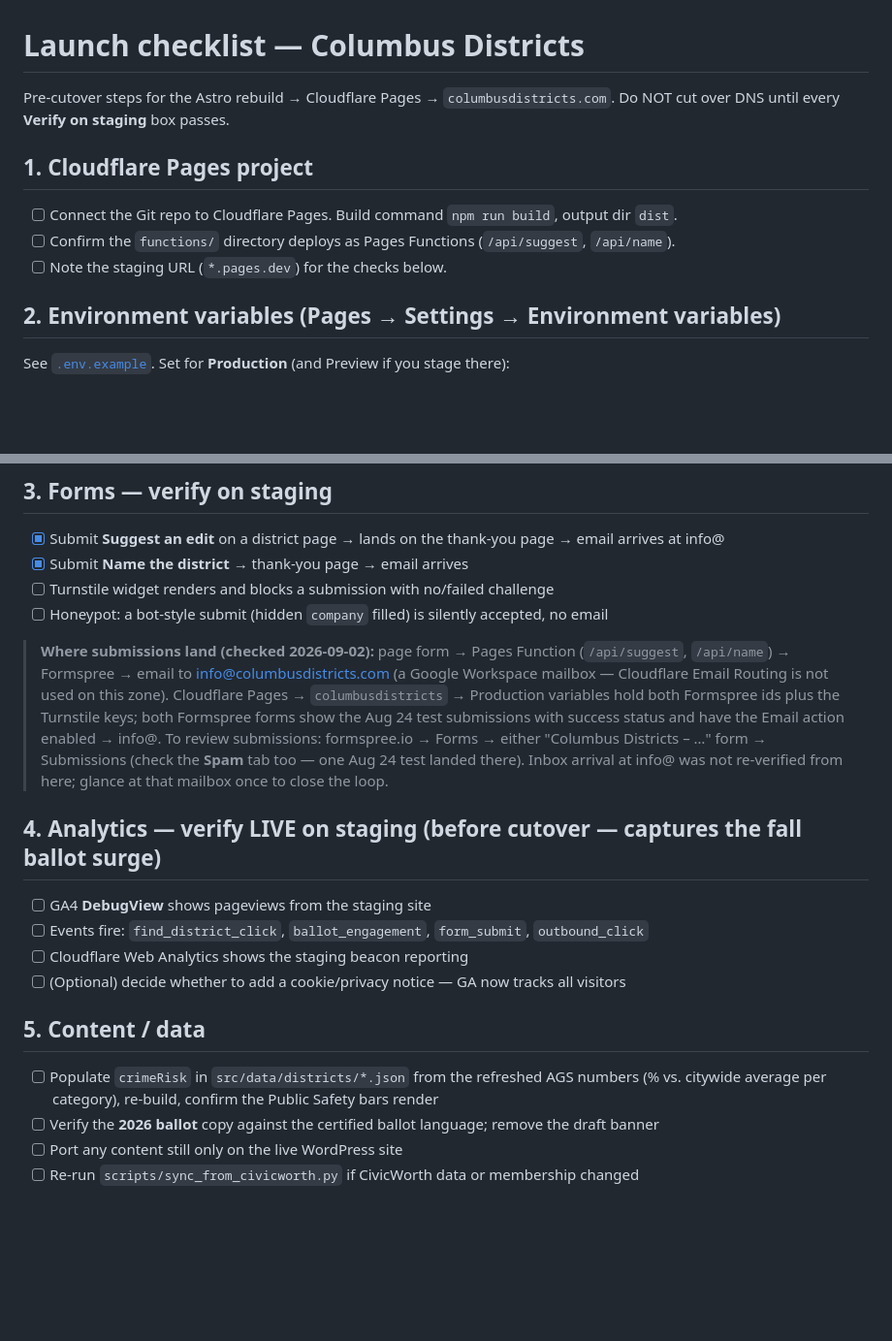
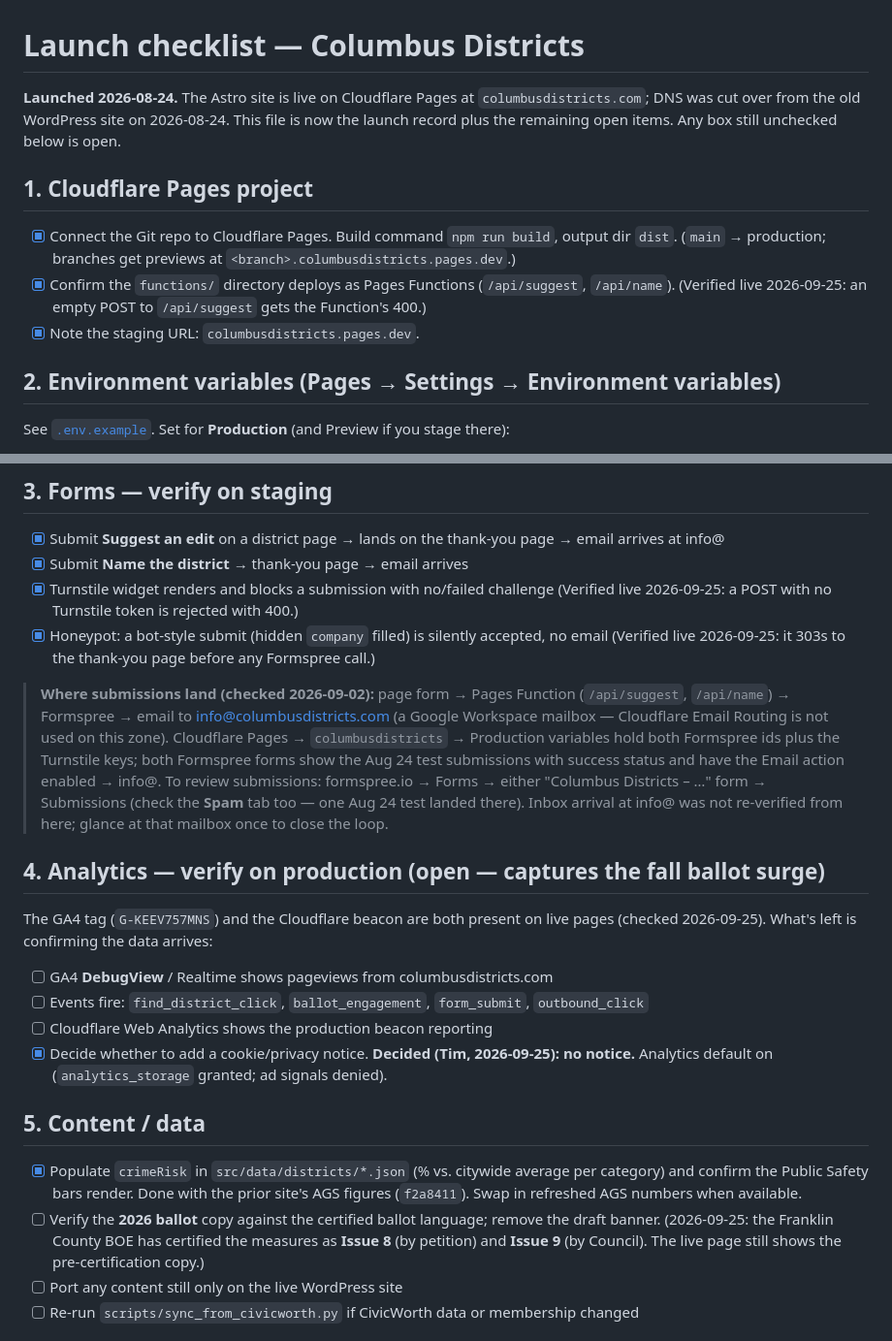
Before and after one commit to thetimfulton/columbusdistricts, a Markdown page: LAUNCH.md, 2 parts joined by grey strips. Shown at 97% size. GitHub-like rendering; blank space fills up the shorter version.

```diff
--- a/LAUNCH.md
+++ b/LAUNCH.md
@@ -1,12 +1,15 @@
 # Launch checklist — Columbus Districts
 
-Pre-cutover steps for the Astro rebuild → Cloudflare Pages → `columbusdistricts.com`.
-Do NOT cut over DNS until every **Verify on staging** box passes.
+**Launched 2026-08-24.** The Astro site is live on Cloudflare Pages at `columbusdistricts.com`;
+DNS was cut over from the old WordPress site on 2026-08-24. This file is now the launch record
+plus the remaining open items. Any box still unchecked below is open.
 
 ## 1. Cloudflare Pages project
-- [ ] Connect the Git repo to Cloudflare Pages. Build command `npm run build`, output dir `dist`.
-- [ ] Confirm the `functions/` directory deploys as Pages Functions (`/api/suggest`, `/api/name`).
-- [ ] Note the staging URL (`*.pages.dev`) for the checks below.
+- [x] Connect the Git repo to Cloudflare Pages. Build command `npm run build`, output dir `dist`.
+      (`main` → production; branches get previews at `<branch>.columbusdistricts.pages.dev`.)
+- [x] Confirm the `functions/` directory deploys as Pages Functions (`/api/suggest`, `/api/name`).
+      (Verified live 2026-09-25: an empty POST to `/api/suggest` gets the Function's 400.)
+- [x] Note the staging URL: `columbusdistricts.pages.dev`.
 
 ## 2. Environment variables (Pages → Settings → Environment variables)
 See [`.env.example`](.env.example). Set for **Production** (and Preview if you stage there):
@@ -24,8 +27,10 @@ See [`.env.example`](.env.example). Set for **Production** (and Preview if you s
 ## 3. Forms — verify on staging
 - [x] Submit **Suggest an edit** on a district page → lands on the thank-you page → email arrives at info@
 - [x] Submit **Name the district** → thank-you page → email arrives
-- [ ] Turnstile widget renders and blocks a submission with no/failed challenge
-- [ ] Honeypot: a bot-style submit (hidden `company` filled) is silently accepted, no email
+- [x] Turnstile widget renders and blocks a submission with no/failed challenge
+      (Verified live 2026-09-25: a POST with no Turnstile token is rejected with 400.)
+- [x] Honeypot: a bot-style submit (hidden `company` filled) is silently accepted, no email
+      (Verified live 2026-09-25: it 303s to the thank-you page before any Formspree call.)
 
 > **Where submissions land (checked 2026-09-02):** page form → Pages Function (`/api/suggest`,
 > `/api/name`) → Formspree → email to info@columbusdistricts.com (a Google Workspace mailbox —
@@ -36,16 +41,22 @@ See [`.env.example`](.env.example). Set for **Production** (and Preview if you s
 > Submissions (check the **Spam** tab too — one Aug 24 test landed there). Inbox arrival at
 > info@ was not re-verified from here; glance at that mailbox once to close the loop.
 
-## 4. Analytics — verify LIVE on staging (before cutover — captures the fall ballot surge)
-- [ ] GA4 **DebugView** shows pageviews from the staging site
+## 4. Analytics — verify on production (open — captures the fall ballot surge)
+The GA4 tag (`G-KEEV757MNS`) and the Cloudflare beacon are both present on live pages (checked
+2026-09-25). What's left is confirming the data arrives:
+- [ ] GA4 **DebugView** / Realtime shows pageviews from columbusdistricts.com
 - [ ] Events fire: `find_district_click`, `ballot_engagement`, `form_submit`, `outbound_click`
-- [ ] Cloudflare Web Analytics shows the staging beacon reporting
-- [ ] (Optional) decide whether to add a cookie/privacy notice — GA now tracks all visitors
+- [ ] Cloudflare Web Analytics shows the production beacon reporting
+- [x] Decide whether to add a cookie/privacy notice. **Decided (Tim, 2026-09-25): no notice.**
+      Analytics default on (`analytics_storage` granted; ad signals denied).
 
 ## 5. Content / data
-- [ ] Populate `crimeRisk` in `src/data/districts/*.json` from the refreshed AGS numbers
-      (% vs. citywide average per category), re-build, confirm the Public Safety bars render
-- [ ] Verify the **2026 ballot** copy against the certified ballot language; remove the draft banner
+- [x] Populate `crimeRisk` in `src/data/districts/*.json` (% vs. citywide average per category)
+      and confirm the Public Safety bars render. Done with the prior site's AGS figures
+      (`f2a8411`). Swap in refreshed AGS numbers when available.
+- [ ] Verify the **2026 ballot** copy against the certified ballot language; remove the draft banner.
+      (2026-09-25: the Franklin County BOE has certified the measures as **Issue 8** (by petition)
+      and **Issue 9** (by Council). The live page still shows the pre-certification copy.)
 - [ ] Port any content still only on the live WordPress site
 - [ ] Re-run `scripts/sync_from_civicworth.py` if CivicWorth data or membership changed
 
```
Also changed, not shown: other parts of LAUNCH.md (+6 -5 lines), CLAUDE.md (+64 -56 lines), MAINTENANCE.md (+3 -3 lines).
